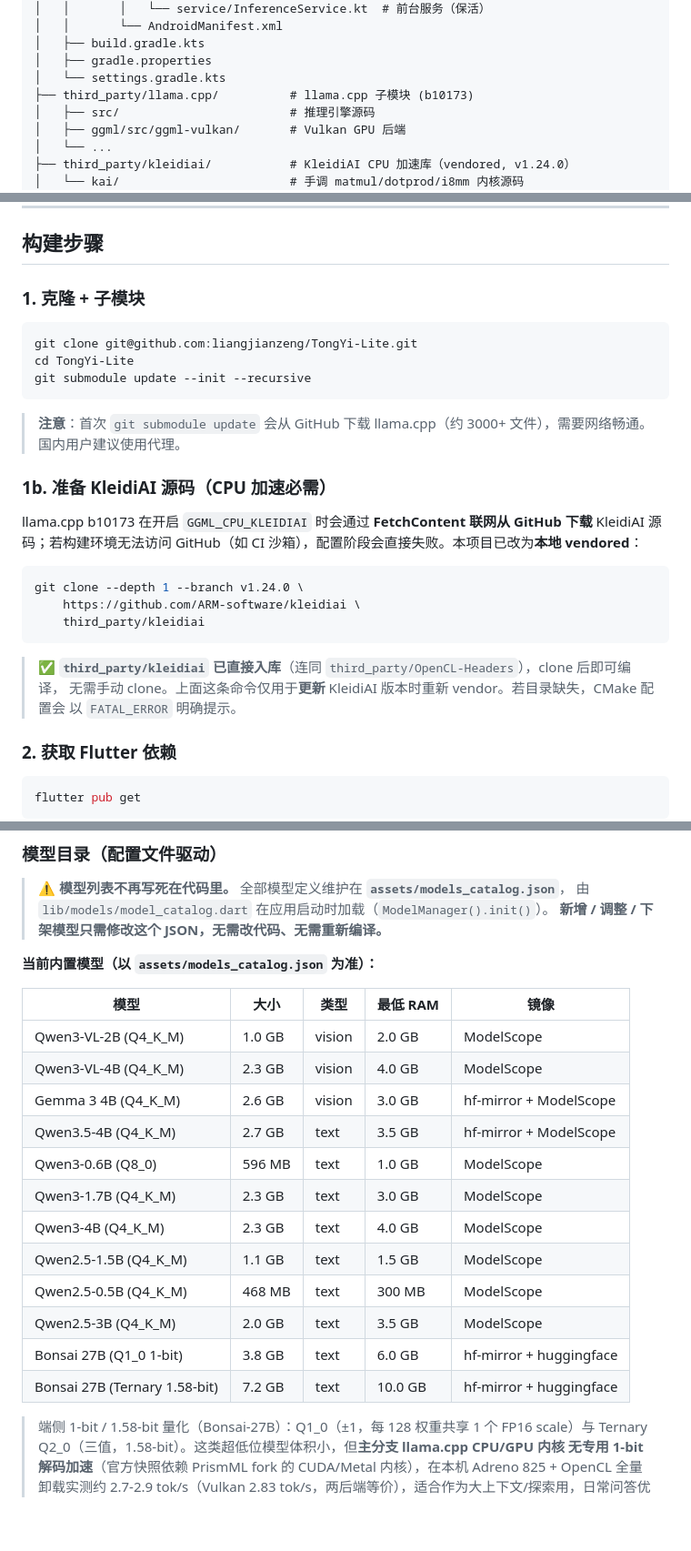
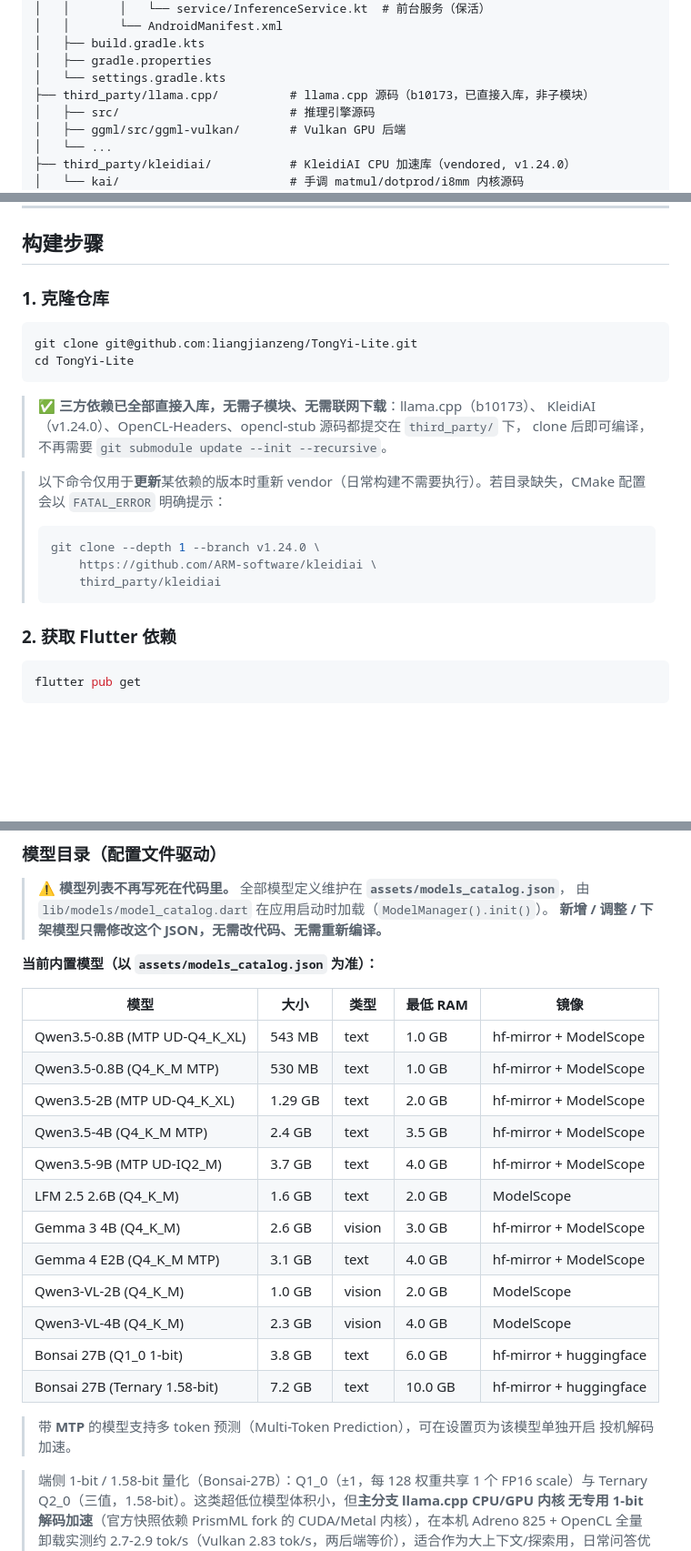
Before and after one commit to liangjianzeng/TongYi-Lite, a Markdown page: README.md, 3 parts joined by grey strips. Shown at 91% size. Rendered like a GitHub page; blank space fills up the shorter version.

Commit message:
docs: README 更新——三方依赖全部入库(无子模块)、模型表同步最新目录

````diff
--- a/README.md
+++ b/README.md
@@ -61,7 +61,7 @@ TongYi-Lite/
 │   ├── build.gradle.kts
 │   ├── gradle.properties
 │   └── settings.gradle.kts
-├── third_party/llama.cpp/          # llama.cpp 子模块 (b10173)
+├── third_party/llama.cpp/          # llama.cpp 源码（b10173，已直接入库，非子模块）
 │   ├── src/                        # 推理引擎源码
 │   ├── ggml/src/ggml-vulkan/       # Vulkan GPU 后端
 │   └── ...
@@ -163,30 +163,24 @@ CPU + KleidiAI（dotprod/i8mm），构建本身不会失败。
 
 ## 构建步骤
 
-### 1. 克隆 + 子模块
+### 1. 克隆仓库
 
 ```bash
 git clone git@github.com:liangjianzeng/TongYi-Lite.git
 cd TongYi-Lite
-git submodule update --init --recursive
 ```
 
-> **注意**：首次 `git submodule update` 会从 GitHub 下载 llama.cpp（约 3000+ 文件），需要网络畅通。国内用户建议使用代理。
+> ✅ **三方依赖已全部直接入库，无需子模块、无需联网下载**：llama.cpp（b10173）、
+> KleidiAI（v1.24.0）、OpenCL-Headers、opencl-stub 源码都提交在 `third_party/` 下，
+> clone 后即可编译，不再需要 `git submodule update --init --recursive`。
 
-### 1b. 准备 KleidiAI 源码（CPU 加速必需）
-
-llama.cpp b10173 在开启 `GGML_CPU_KLEIDIAI` 时会通过 **FetchContent 联网从 GitHub 下载** KleidiAI
-源码；若构建环境无法访问 GitHub（如 CI 沙箱），配置阶段会直接失败。本项目已改为**本地 vendored**：
-
-```bash
-git clone --depth 1 --branch v1.24.0 \
-    https://github.com/ARM-software/kleidiai \
-    third_party/kleidiai
-```
-
-> ✅ **`third_party/kleidiai` 已直接入库**（连同 `third_party/OpenCL-Headers`），clone 后即可编译，
-> 无需手动 clone。上面这条命令仅用于**更新** KleidiAI 版本时重新 vendor。若目录缺失，CMake 配置会
-> 以 `FATAL_ERROR` 明确提示。
+> 以下命令仅用于**更新**某依赖的版本时重新 vendor（日常构建不需要执行）。若目录缺失，CMake
+> 配置会以 `FATAL_ERROR` 明确提示：
+> ```bash
+> git clone --depth 1 --branch v1.24.0 \
+>     https://github.com/ARM-software/kleidiai \
+>     third_party/kleidiai
+> ```
 
 ### 2. 获取 Flutter 依赖
 
@@ -250,18 +244,21 @@ flutter build appbundle --release
 
 | 模型 | 大小 | 类型 | 最低 RAM | 镜像 |
 |------|------|------|---------|------|
+| Qwen3.5-0.8B (MTP UD-Q4_K_XL) | 543 MB | text | 1.0 GB | hf-mirror + ModelScope |
+| Qwen3.5-0.8B (Q4_K_M MTP) | 530 MB | text | 1.0 GB | hf-mirror + ModelScope |
+| Qwen3.5-2B (MTP UD-Q4_K_XL) | 1.29 GB | text | 2.0 GB | hf-mirror + ModelScope |
+| Qwen3.5-4B (Q4_K_M MTP) | 2.4 GB | text | 3.5 GB | hf-mirror + ModelScope |
+| Qwen3.5-9B (MTP UD-IQ2_M) | 3.7 GB | text | 4.0 GB | hf-mirror + ModelScope |
+| LFM 2.5 2.6B (Q4_K_M) | 1.6 GB | text | 2.0 GB | ModelScope |
+| Gemma 3 4B (Q4_K_M) | 2.6 GB | vision | 3.0 GB | hf-mirror + ModelScope |
+| Gemma 4 E2B (Q4_K_M MTP) | 3.1 GB | text | 4.0 GB | hf-mirror + ModelScope |
 | Qwen3-VL-2B (Q4_K_M) | 1.0 GB | vision | 2.0 GB | ModelScope |
 | Qwen3-VL-4B (Q4_K_M) | 2.3 GB | vision | 4.0 GB | ModelScope |
-| Gemma 3 4B (Q4_K_M) | 2.6 GB | vision | 3.0 GB | hf-mirror + ModelScope |
-| Qwen3.5-4B (Q4_K_M) | 2.7 GB | text | 3.5 GB | hf-mirror + ModelScope |
-| Qwen3-0.6B (Q8_0) | 596 MB | text | 1.0 GB | ModelScope |
-| Qwen3-1.7B (Q4_K_M) | 2.3 GB | text | 3.0 GB | ModelScope |
-| Qwen3-4B (Q4_K_M) | 2.3 GB | text | 4.0 GB | ModelScope |
-| Qwen2.5-1.5B (Q4_K_M) | 1.1 GB | text | 1.5 GB | ModelScope |
-| Qwen2.5-0.5B (Q4_K_M) | 468 MB | text | 300 MB | ModelScope |
-| Qwen2.5-3B (Q4_K_M) | 2.0 GB | text | 3.5 GB | ModelScope |
 | Bonsai 27B (Q1_0 1-bit) | 3.8 GB | text | 6.0 GB | hf-mirror + huggingface |
 | Bonsai 27B (Ternary 1.58-bit) | 7.2 GB | text | 10.0 GB | hf-mirror + huggingface |
+
+> 带 **MTP** 的模型支持多 token 预测（Multi-Token Prediction），可在设置页为该模型单独开启
+> 投机解码加速。
 
 > 端侧 1-bit / 1.58-bit 量化（Bonsai-27B）：Q1_0（±1，每 128 权重共享 1 个 FP16 scale）与
 > Ternary Q2_0（三值，1.58-bit）。这类超低位模型体积小，但**主分支 llama.cpp CPU/GPU 内核
````
